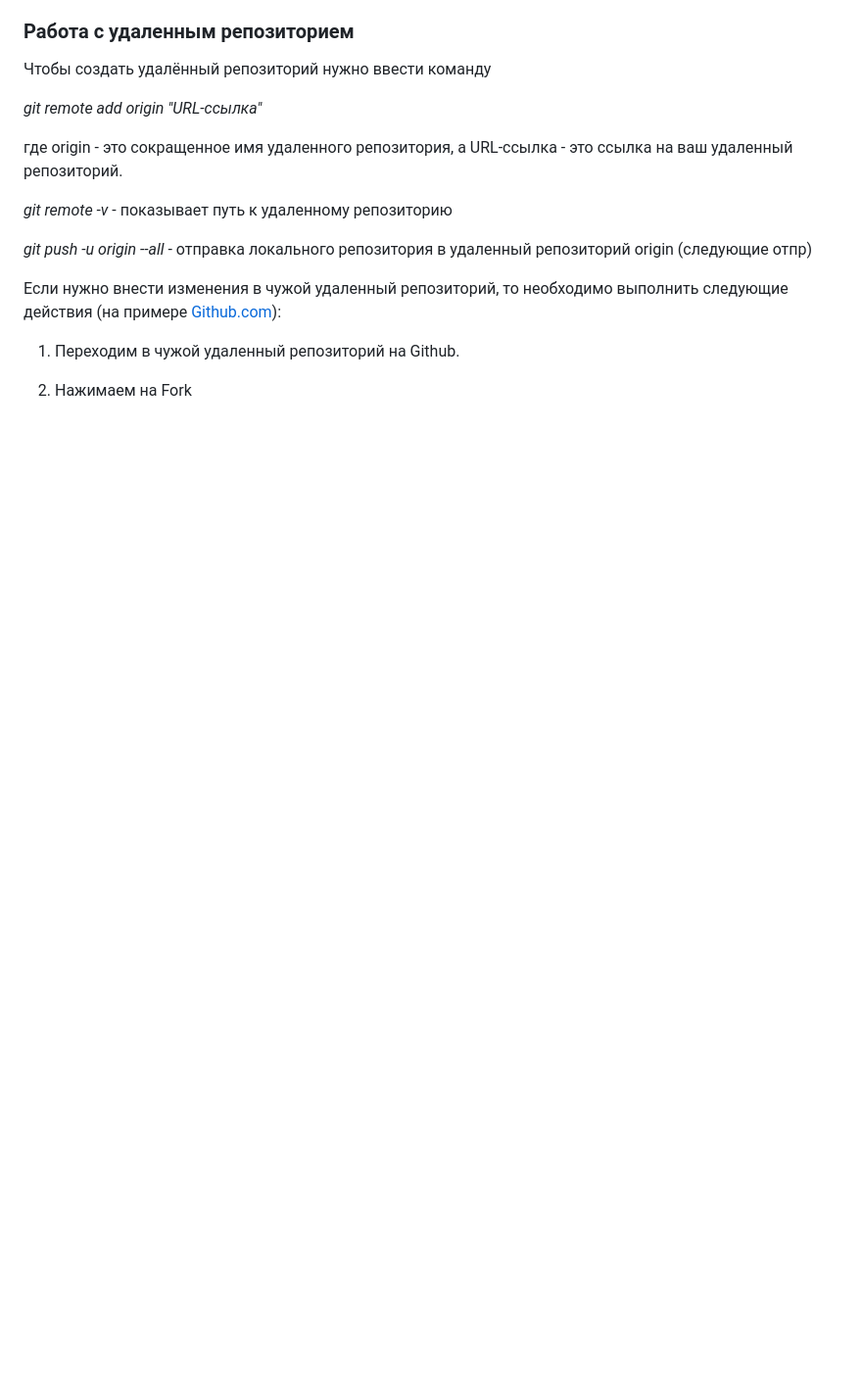
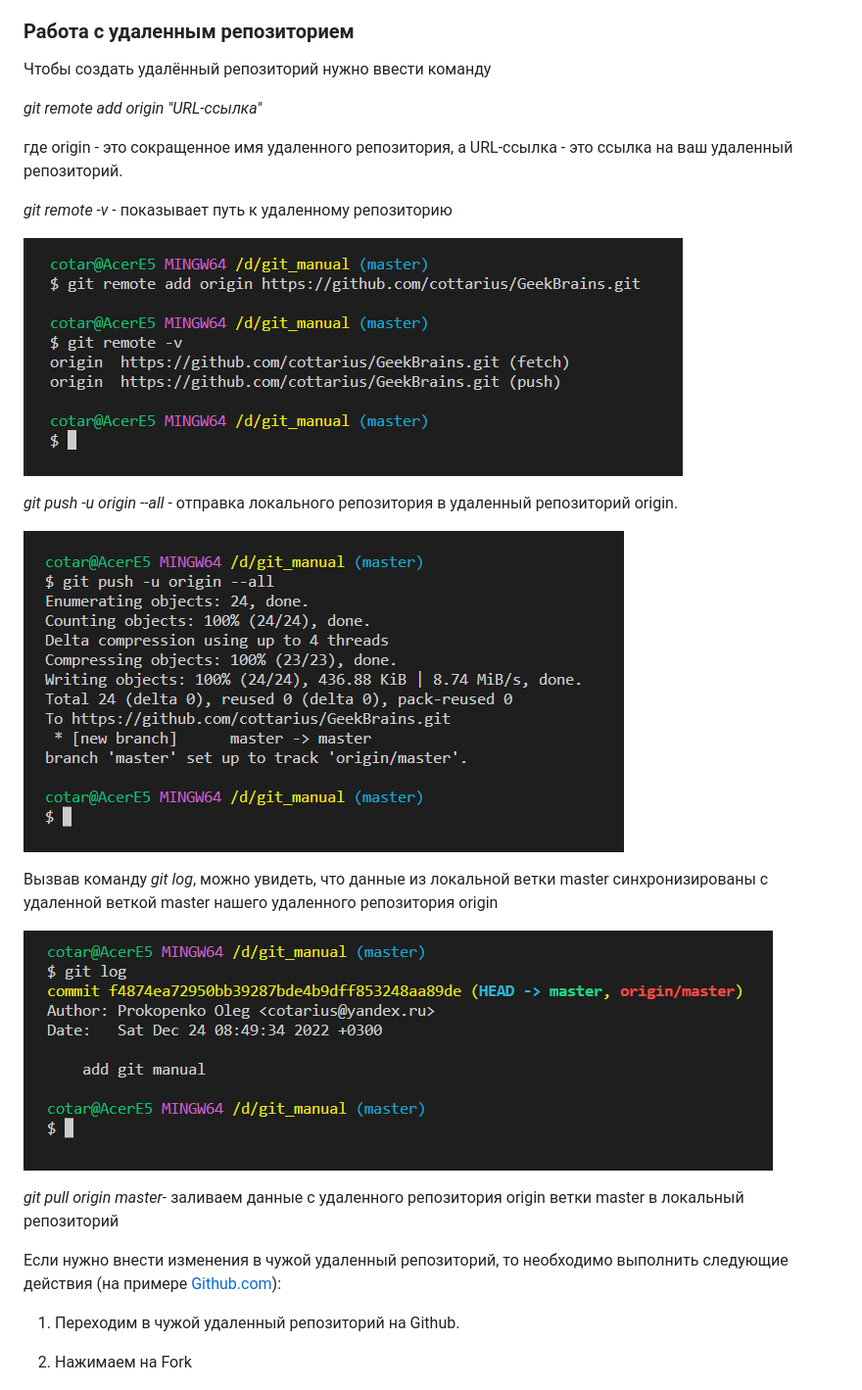
Before and after one commit to cottarius/GeekBrains, a Markdown page: git_manual/git_manual.md, the part around the change. Shown: that part at 98% size. GitHub-like rendering; pictures changed too: git_manual/git_log_origin.png (added), git_manual/git_push.png (added), git_manual/git_remote_add.png (added); blank space fills up the shorter version.

```diff
--- a/git_manual/git_manual.md
+++ b/git_manual/git_manual.md
@@ -83,7 +83,17 @@ _git remote add origin "URL-ссылка"_
 
 _git remote -v_ - показывает путь к удаленному репозиторию
 
-_git push -u origin --all_ - отправка локального репозитория в удаленный репозиторий origin (следующие отпр)
+![git_remote](git_remote_add.png)
+
+_git push -u origin --all_ - отправка локального репозитория в удаленный репозиторий origin.
+
+![git_push](git_push.png)
+
+Вызвав команду _git log_, можно увидеть, что данные из локальной ветки master синхронизированы с удаленной веткой master нашего удаленного репозитория origin
+
+![git_log_origin](git_log_origin.png)
+
+_git pull origin master_- заливаем данные с удаленного репозитория origin ветки master в локальный репозиторий
 
 Если нужно внести изменения в чужой удаленный репозиторий, то необходимо выполнить следующие действия (на примере [Github.com](https://github.com)):
 
```
